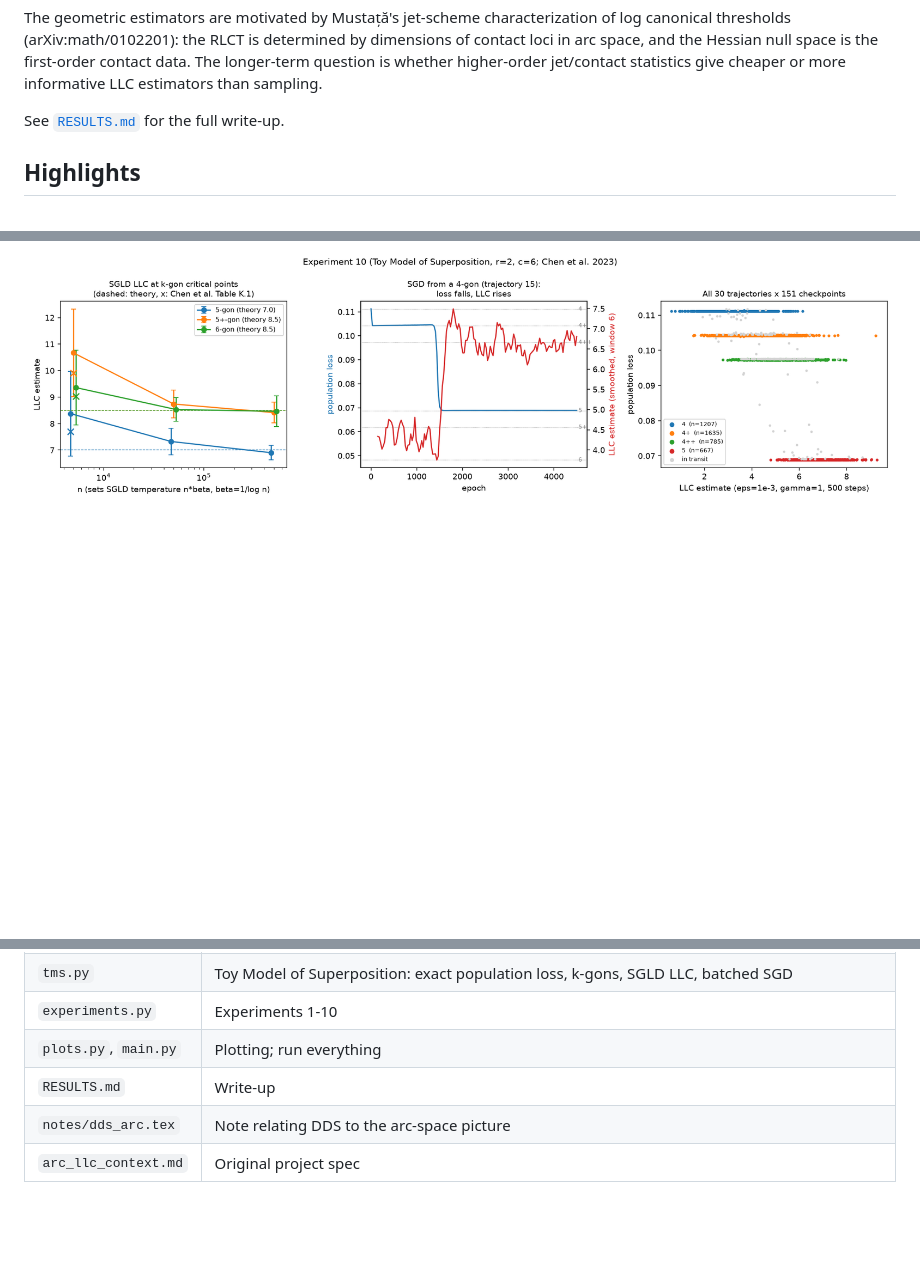
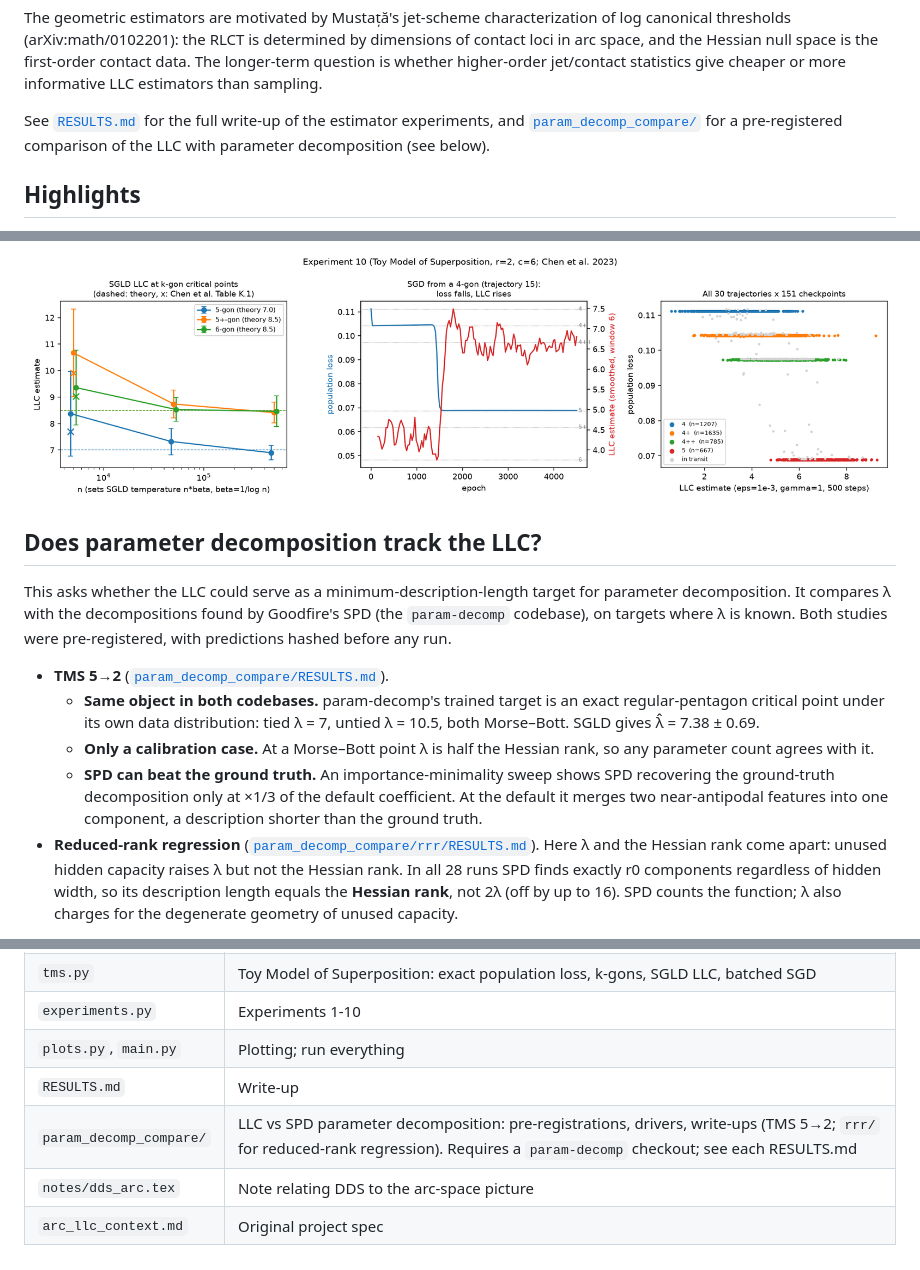
Before and after one commit to ztreisman/arc-llc, a Markdown page: README.md, 3 parts joined by grey strips. Drawn GitHub-style; blank space fills up the shorter version.

Commit message:
README: point to the LLC vs parameter-decomposition results
Co-Authored-By: Claude Opus 5.5 <noreply@anthropic.com>

```diff
--- a/README.md
+++ b/README.md
@@ -21,7 +21,9 @@ loci in arc space, and the Hessian null space is the first-order contact data. T
 longer-term question is whether higher-order jet/contact statistics give cheaper or more
 informative LLC estimators than sampling.
 
-See [`RESULTS.md`](RESULTS.md) for the full write-up.
+See [`RESULTS.md`](RESULTS.md) for the full write-up of the estimator experiments, and
+[`param_decomp_compare/`](param_decomp_compare/) for a pre-registered comparison of the LLC
+with parameter decomposition (see below).
 
 ## Highlights
 
@@ -44,3 +46,27 @@ See [`RESULTS.md`](RESULTS.md) for the full write-up.
   a layer-rank artifact.
 
 ![tms](plots/exp10_tms.png)
+
+## Does parameter decomposition track the LLC?
+
+This asks whether the LLC could serve as a minimum-description-length target for
+parameter decomposition. It compares λ with the decompositions found by Goodfire's SPD
+(the `param-decomp` codebase), on targets where λ is known. Both studies were
+pre-registered, with predictions hashed before any run.
+
+- **TMS 5→2** ([`param_decomp_compare/RESULTS.md`](param_decomp_compare/RESULTS.md)).
+  - **Same object in both codebases.** param-decomp's trained target is an exact
+    regular-pentagon critical point under its own data distribution: tied λ = 7, untied
+    λ = 10.5, both Morse–Bott. SGLD gives λ̂ = 7.38 ± 0.69.
+  - **Only a calibration case.** At a Morse–Bott point λ is half the Hessian rank, so any
+    parameter count agrees with it.
+  - **SPD can beat the ground truth.** An importance-minimality sweep shows SPD recovering
+    the ground-truth decomposition only at ×1/3 of the default coefficient. At the default
+    it merges two near-antipodal features into one component, a description shorter than
+    the ground truth.
+- **Reduced-rank regression** ([`param_decomp_compare/rrr/RESULTS.md`](param_decomp_compare/rrr/RESULTS.md)).
+  Here λ and the Hessian rank come apart: unused hidden capacity raises λ but not the
+  Hessian rank. In all 28 runs SPD finds exactly r0 components regardless of hidden width,
+  so its description length equals the **Hessian rank**, not 2λ (off by up to 16). SPD
+  counts the function; λ also charges for the degenerate geometry of unused capacity.
+
@@ -68,5 +95,6 @@ Runs all 10 experiments (~10 min on CPU), prints result tables, and writes `plot
 | `experiments.py` | Experiments 1-10 |
 | `plots.py`, `main.py` | Plotting; run everything |
 | `RESULTS.md` | Write-up |
+| `param_decomp_compare/` | LLC vs SPD parameter decomposition: pre-registrations, drivers, write-ups (TMS 5→2; `rrr/` for reduced-rank regression). Requires a `param-decomp` checkout; see each RESULTS.md |
 | `notes/dds_arc.tex` | Note relating DDS to the arc-space picture |
 | `arc_llc_context.md` | Original project spec |
```
Also changed, not shown: other parts of README.md (+1 -0 lines).
